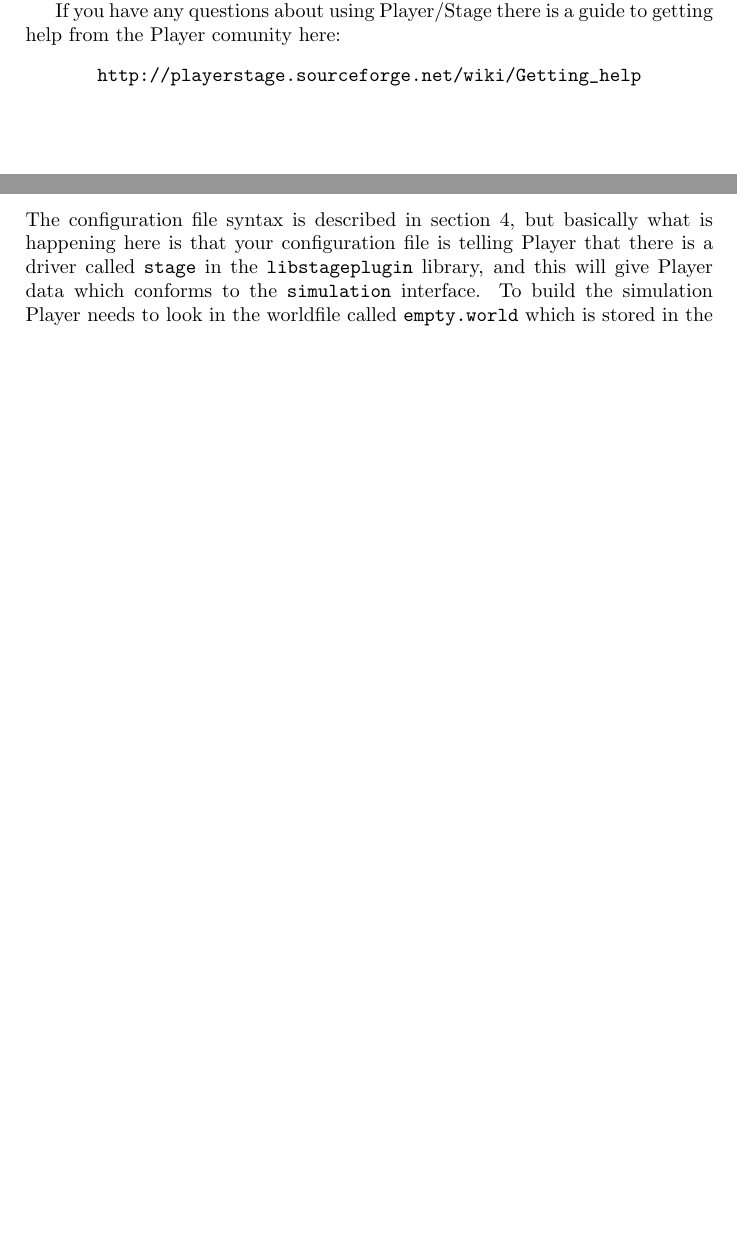
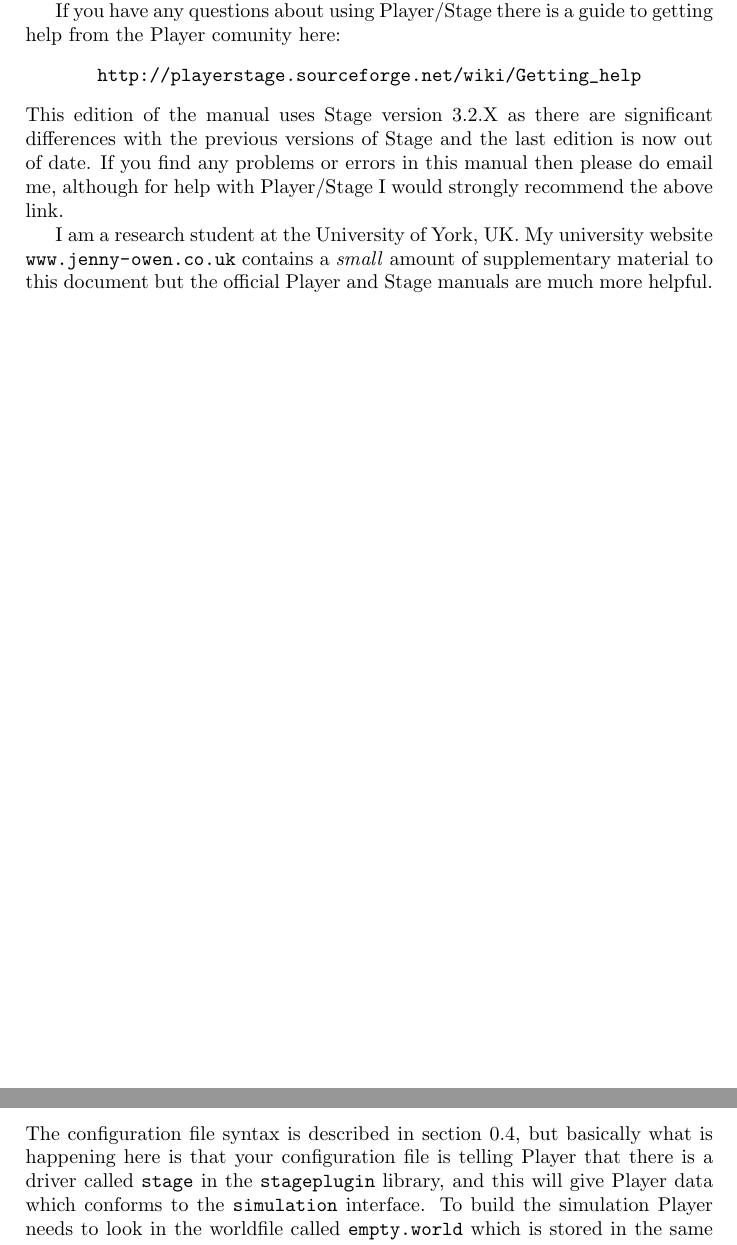
Before and after one commit to knickels/Player-Stage-Manual, a LaTeX document (playerstage_instructions_STAGE320.tex): two parts of pages 1 and 8 of 62 before the commit and two parts of pages 2 and 9 of 61 after it, joined at a grey line, cut so that both start at the same text, the shorter picture padded with empty space. Compiled offline with pdfLaTeX.

Commit message:
bit of an intro

```diff
--- a/playerstage_instructions_STAGE320.tex
+++ b/playerstage_instructions_STAGE320.tex
@@ -1,4 +1,4 @@
-\documentclass[a4paper]{article}
+\documentclass[a4paper]{report}
 \title{How to Use Player/Stage}
 \author{Jennifer Owen}
 
@@ -21,6 +21,9 @@ If you have any questions about using \plst there is a guide to getting help fro
 \begin{center}
 	\url{http://playerstage.sourceforge.net/wiki/Getting_help}
 \end{center}
+This edition of the manual uses Stage version 3.2.X as there are significant differences with the previous versions of Stage and the last edition is now out of date. If you find any problems or errors in this manual then please do email me, although for help with Player/Stage I would strongly recommend the above link.
+
+I am a research student at the University of York, UK. My university website \url{www.jenny-owen.co.uk} contains a \textit{small} amount of supplementary material to this document but the official Player and Stage manuals are much more helpful.
 
 \newpage
 \tableofcontents
@@ -139,7 +142,7 @@ driver
       worldfile "empty.world"
 )
 \end{verbatim}
-The configuration file syntax is described in section \ref{sec:WritingConfigurationFile}, but basically what is happening here is that your configuration file is telling \pl that there is a driver called \verb|stage| in the \verb|libstageplugin| library, and this will give \pl data which conforms to the \verb|simulation| interface. To build the simulation \pl needs to look in the worldfile called \verb|empty.world| which is stored in the same folder as this .cfg. If it was stored elsewhere you would have to include a filepath, for example \verb|./worlds/empty.world|. Lines that begin with the hash symbol (\#) are comments.
+The configuration file syntax is described in section \ref{sec:WritingConfigurationFile}, but basically what is happening here is that your configuration file is telling \pl that there is a driver called \verb|stage| in the \verb|stageplugin| library, and this will give \pl data which conforms to the \verb|simulation| interface. To build the simulation \pl needs to look in the worldfile called \verb|empty.world| which is stored in the same folder as this .cfg. If it was stored elsewhere you would have to include a filepath, for example \verb|./worlds/empty.world|. Lines that begin with the hash symbol (\#) are comments.
 When you build a simulation, any simulation, in Stage the above chunk of code should always be the first thing the configuration file says. Obviously the name of the worldfile should be changed depending on what you called it though.
 
 Now a basic configuration file has been written, it is time to tell \plst what to put into this simulation. This is done in the .world file.
```
Also changed, not shown: playerstage_instructions_STAGE320.tex (6 more changed lines).
